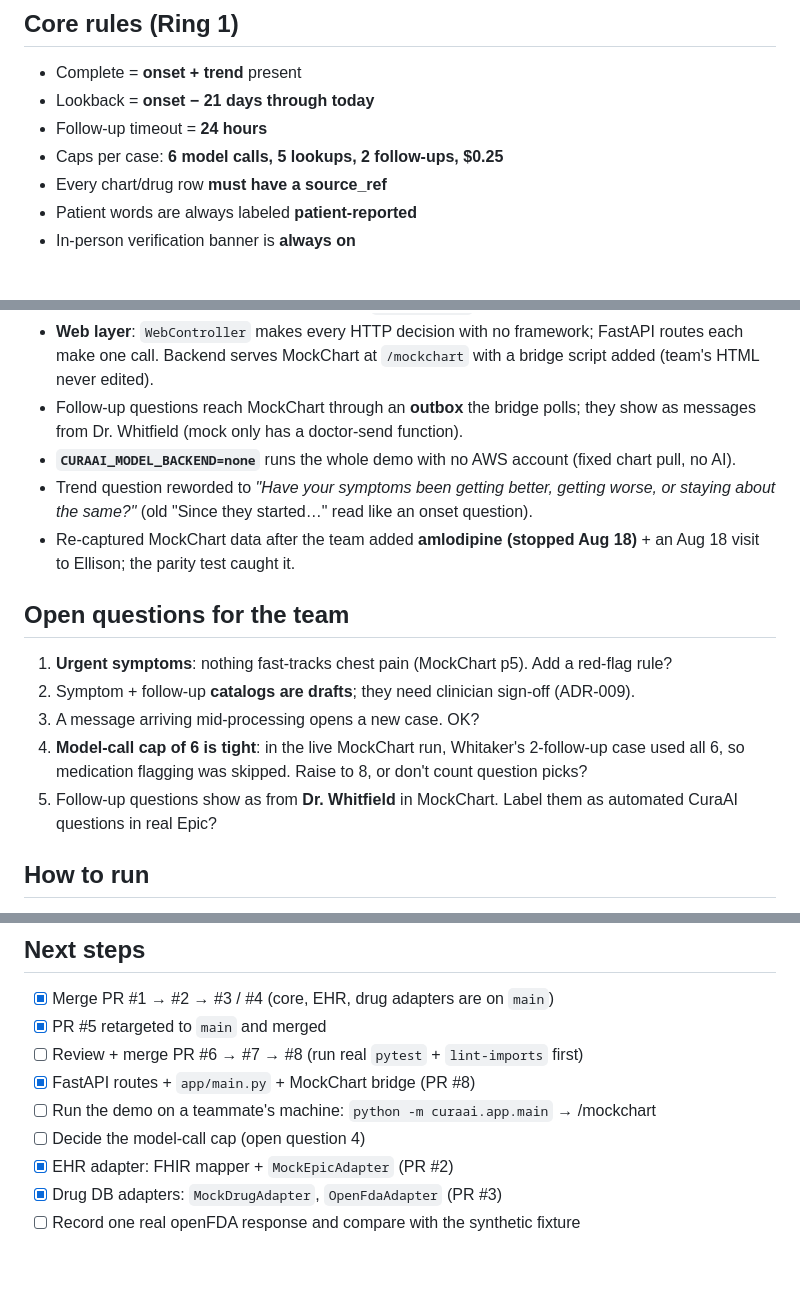
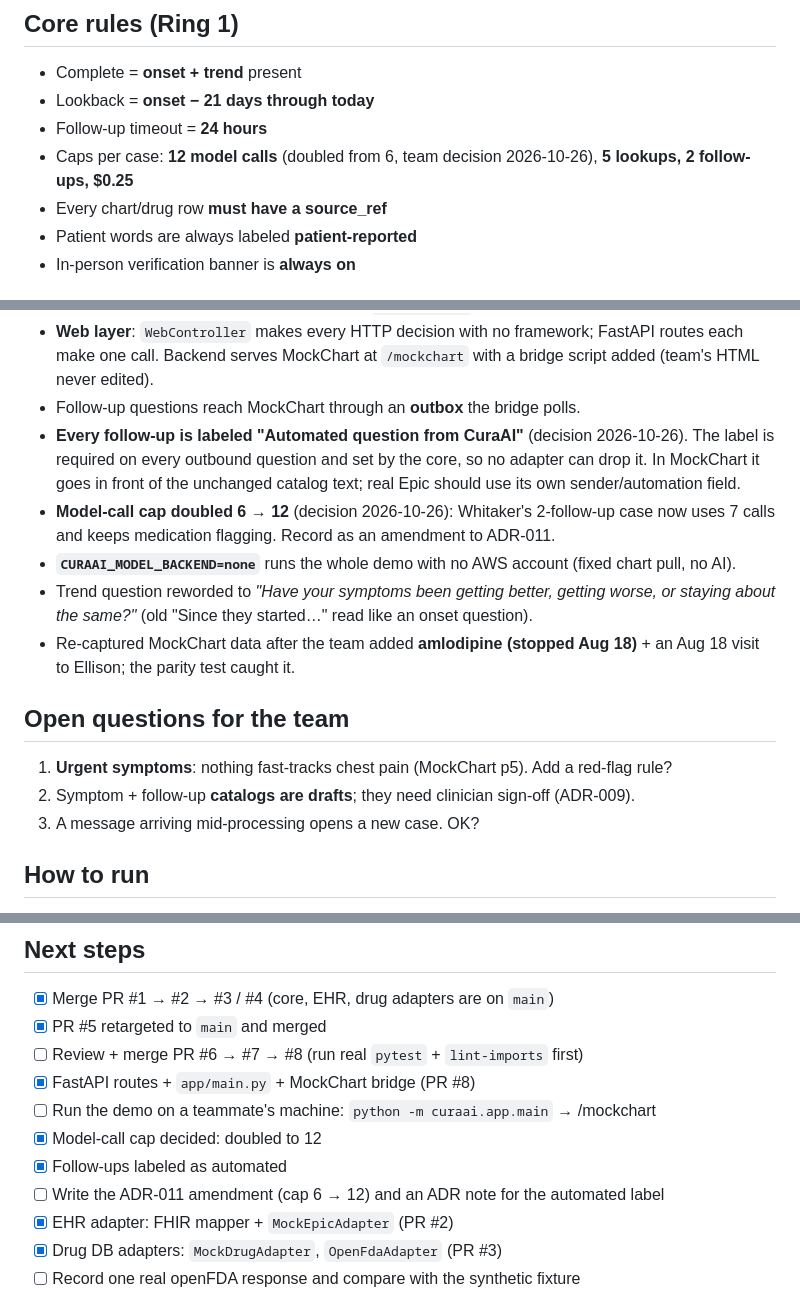
Before and after one commit to DesolateBryan/CuraAI, a Markdown page: CuraAI/00 CuraAI - Project Overview.md, 3 parts joined by grey strips. GitHub-like rendering; blank space fills up the shorter version.

```diff
--- a/CuraAI/00 CuraAI - Project Overview.md
+++ b/CuraAI/00 CuraAI - Project Overview.md
@@ -60,7 +60,7 @@ Python 3.12 · FastAPI + Pydantic (outer rings only) · FHIR R4 · ports-and-ada
 - Complete = **onset + trend** present
 - Lookback = **onset − 21 days through today**
 - Follow-up timeout = **24 hours**
-- Caps per case: **6 model calls, 5 lookups, 2 follow-ups, $0.25**
+- Caps per case: **12 model calls** (doubled from 6, team decision 2026-10-26), **5 lookups, 2 follow-ups, $0.25**
 - Every chart/drug row **must have a source_ref**
 - Patient words are always labeled **patient-reported**
 - In-person verification banner is **always on**
@@ -86,7 +86,9 @@ Python 3.12 · FastAPI + Pydantic (outer rings only) · FHIR R4 · ports-and-ada
 - **CostGuard** ($0.25/case + daily budget) lives in `adapters/model` (adapters can't import each other). Tripping on a spike of failed validations is deferred until the eval run sets a threshold.
 - **Metrics are computed from the audit log** (`case_metrics`), so they always match what auditors see.
 - **Web layer**: `WebController` makes every HTTP decision with no framework; FastAPI routes each make one call. Backend serves MockChart at `/mockchart` with a bridge script added (team's HTML never edited).
-- Follow-up questions reach MockChart through an **outbox** the bridge polls; they show as messages from Dr. Whitfield (mock only has a doctor-send function).
+- Follow-up questions reach MockChart through an **outbox** the bridge polls.
+- **Every follow-up is labeled "Automated question from CuraAI"** (decision 2026-10-26). The label is required on every outbound question and set by the core, so no adapter can drop it. In MockChart it goes in front of the unchanged catalog text; real Epic should use its own sender/automation field.
+- **Model-call cap doubled 6 → 12** (decision 2026-10-26): Whitaker's 2-follow-up case now uses 7 calls and keeps medication flagging. Record as an amendment to ADR-011.
 - **`CURAAI_MODEL_BACKEND=none`** runs the whole demo with no AWS account (fixed chart pull, no AI).
 - Trend question reworded to *"Have your symptoms been getting better, getting worse, or staying about the same?"* (old "Since they started…" read like an onset question).
 - Re-captured MockChart data after the team added **amlodipine (stopped Aug 18)** + an Aug 18 visit to Ellison; the parity test caught it.
@@ -95,8 +97,6 @@ Python 3.12 · FastAPI + Pydantic (outer rings only) · FHIR R4 · ports-and-ada
 1. **Urgent symptoms**: nothing fast-tracks chest pain (MockChart p5). Add a red-flag rule?
 2. Symptom + follow-up **catalogs are drafts**; they need clinician sign-off (ADR-009).
 3. A message arriving mid-processing opens a new case. OK?
-4. **Model-call cap of 6 is tight**: in the live MockChart run, Whitaker's 2-follow-up case used all 6, so medication flagging was skipped. Raise to 8, or don't count question picks?
-5. Follow-up questions show as from **Dr. Whitfield** in MockChart. Label them as automated CuraAI questions in real Epic?
 
 ## How to run
 **Demo (no cloud account):** `pip install -e ".[web]"`, copy `.env.example` to `.env`, run `python -m curaai.app.main`, open http://127.0.0.1:8000/mockchart. Use the CuraAI panel (bottom right) → **Open review**.
@@ -119,7 +119,9 @@ Record a real openFDA response (needs internet): `python tests/fixtures/openfda/
 - [ ] Review + merge PR #6 → #7 → #8 (run real `pytest` + `lint-imports` first)
 - [x] FastAPI routes + `app/main.py` + MockChart bridge (PR #8)
 - [ ] Run the demo on a teammate's machine: `python -m curaai.app.main` → /mockchart
-- [ ] Decide the model-call cap (open question 4)
+- [x] Model-call cap decided: doubled to 12
+- [x] Follow-ups labeled as automated
+- [ ] Write the ADR-011 amendment (cap 6 → 12) and an ADR note for the automated label
 - [x] EHR adapter: FHIR mapper + `MockEpicAdapter` (PR #2)
 - [x] Drug DB adapters: `MockDrugAdapter`, `OpenFdaAdapter` (PR #3)
 - [ ] Record one real openFDA response and compare with the synthetic fixture
```
Also changed, not shown: other parts of CuraAI/00 CuraAI - Project Overview.md (+1 -0 lines), README.md (+3 -3 lines), docs/samples/mockchart_follow_up_thread.png, docs/samples/mockchart_review_overlay.png, 11 other files.
